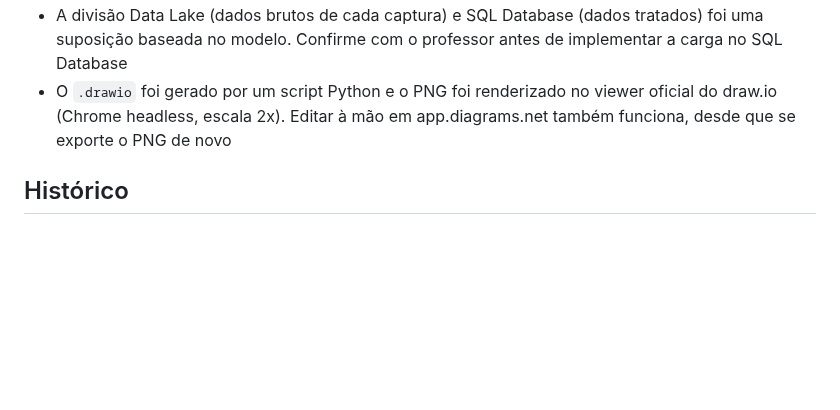
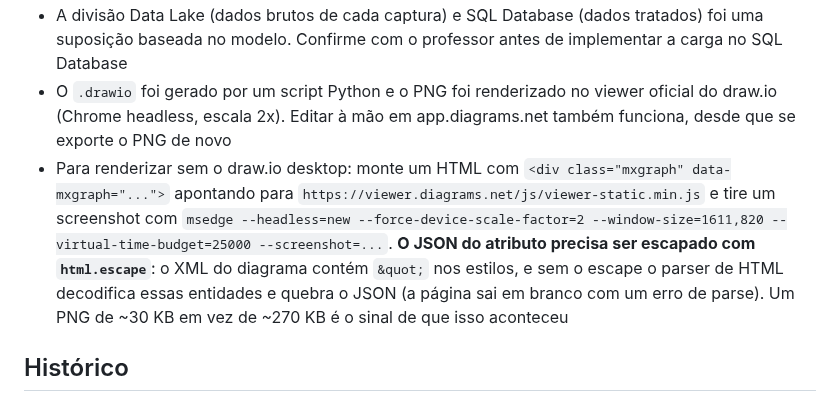
Before and after one commit to joaorosera/TAPRA-2026, a Markdown page: CLAUDE.md, the part around the change. Drawn GitHub-style; blank space fills up the shorter version.

```diff
--- a/CLAUDE.md
+++ b/CLAUDE.md
@@ -139,6 +139,7 @@ Para o projeto ter uma origem que funciona **localmente e na Function App public
 - Já implementados (seta contínua, sem etiqueta): Function App, Data Lake (camada raw) e pipeline do GitHub Actions. Ainda *próxima etapa*: Azure SQL Database (dados tratados) e Power BI
 - A divisão Data Lake (dados brutos de cada captura) e SQL Database (dados tratados) foi uma suposição baseada no modelo. Confirme com o professor antes de implementar a carga no SQL Database
 - O `.drawio` foi gerado por um script Python e o PNG foi renderizado no viewer oficial do draw.io (Chrome headless, escala 2x). Editar à mão em app.diagrams.net também funciona, desde que se exporte o PNG de novo
+- Para renderizar sem o draw.io desktop: monte um HTML com `<div class="mxgraph" data-mxgraph="...">` apontando para `https://viewer.diagrams.net/js/viewer-static.min.js` e tire um screenshot com `msedge --headless=new --force-device-scale-factor=2 --window-size=1611,820 --virtual-time-budget=25000 --screenshot=...`. **O JSON do atributo precisa ser escapado com `html.escape`**: o XML do diagrama contém `&quot;` nos estilos, e sem o escape o parser de HTML decodifica essas entidades e quebra o JSON (a página sai em branco com um erro de parse). Um PNG de ~30 KB em vez de ~270 KB é o sinal de que isso aconteceu
 
 ## Histórico
 
```
Also changed, not shown: docs/arquitetura.png, 1 other file.
